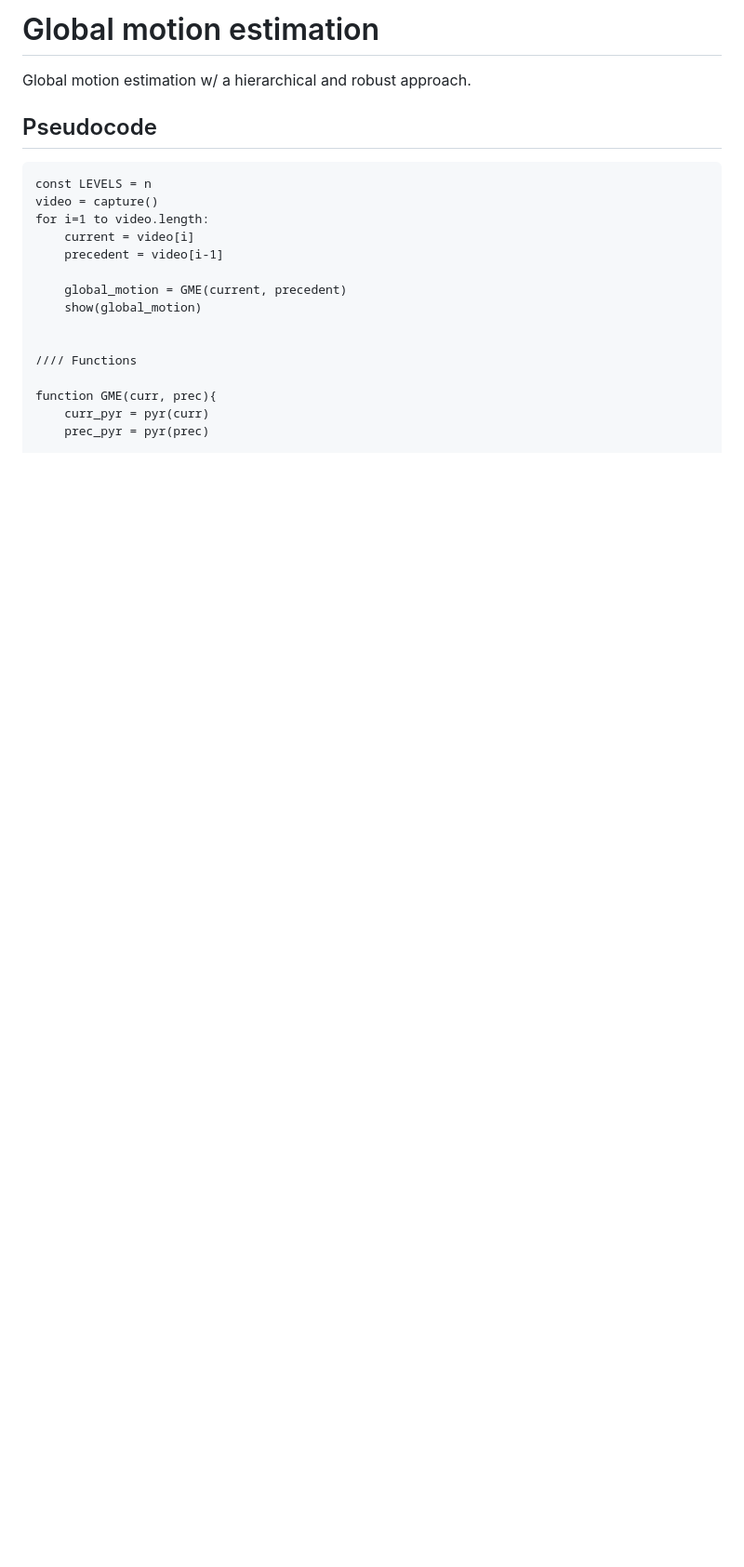
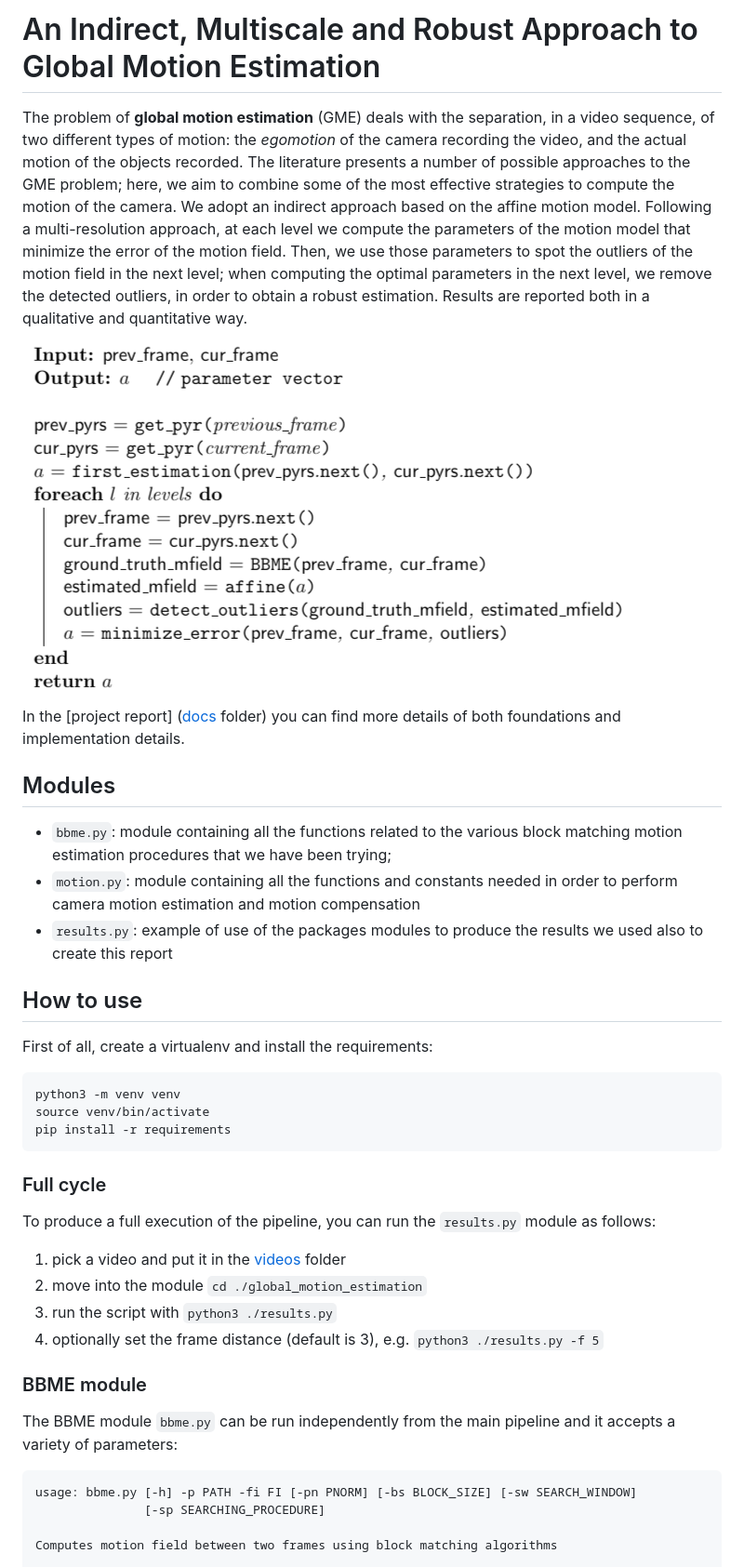
Before and after one commit to Samaretas/global-motion-estimation, a Markdown page: README.md, the part around the change printed below. Shown: that part at 93% size. GitHub-like rendering; pictures changed too: docs/assets/images/algorithm.png (added); blank space fills up the shorter version.

Commit message:
Add readme and cleanup

````diff
--- a/README.md
+++ b/README.md
@@ -1,21 +1,37 @@
-# Global motion estimation
-Global motion estimation w/ a hierarchical and robust approach.
+# An Indirect, Multiscale and Robust Approach to Global Motion Estimation
+The problem of __global motion estimation__ (GME) deals with the separation, in a video sequence, of two different types of motion: the _egomotion_ of the camera recording the video, and the actual motion of the objects recorded. The literature presents a number of possible approaches to the GME problem; here, we aim to combine some of the most effective strategies to compute the motion of the camera. We adopt an indirect approach based on the affine motion model. Following a multi-resolution approach, at each level we compute the parameters of the motion model that minimize the error of the motion field. Then, we use those parameters to spot the outliers of the motion field in the next level; when computing the optimal parameters in the next level, we remove the detected outliers, in order to obtain a robust estimation.
+Results are reported both in a qualitative and quantitative way.
 
-## Pseudocode
+![Procedure pseudocode](./docs/assets/images/algorithm.png)
+
+In the [project report] ([docs](docs) folder) you can find more details of both foundations and implementation details.
+
+## Modules
+* `bbme.py`: module containing all the functions related to the various block matching motion estimation procedures that we have been trying;
+* `motion.py`: module containing all the functions and constants needed in order to perform camera motion estimation and motion compensation
+* `results.py`: example of use of the packages modules to produce the results we used also to create this report
+
+## How to use
+First of all, create a virtualenv and install the requirements:
+```bash
+python3 -m venv venv
+source venv/bin/activate
+pip install -r requirements
 ```
-const LEVELS = n
-video = capture()
-for i=1 to video.length:
-    current = video[i]
-    precedent = video[i-1]
+### Full cycle
+To produce a full execution of the pipeline, you can run the `results.py` module as follows:
 
-    global_motion = GME(current, precedent)
-    show(global_motion)
+1. pick a video and put it in the [videos](global_motion_estimation/resources/videos/) folder
+2. move into the module `cd ./global_motion_estimation`
+3. run the script with `python3 ./results.py`
+4. optionally set the frame distance (default is 3), e.g. `python3 ./results.py -f 5`
 
 
-//// Functions
+### BBME module
+The BBME module `bbme.py` can be run independently from the main pipeline and it accepts a variety of parameters:
+```batch
+usage: bbme.py [-h] -p PATH -fi FI [-pn PNORM] [-bs BLOCK_SIZE] [-sw SEARCH_WINDOW]
+               [-sp SEARCHING_PROCEDURE]
 
-function GME(curr, prec){
-    curr_pyr = pyr(curr)
-    prec_pyr = pyr(prec)
+Computes motion field between two frames using block matching algorithms
 
````
Also changed, not shown: other parts of README.md (+77 -25 lines), 2 other files.
